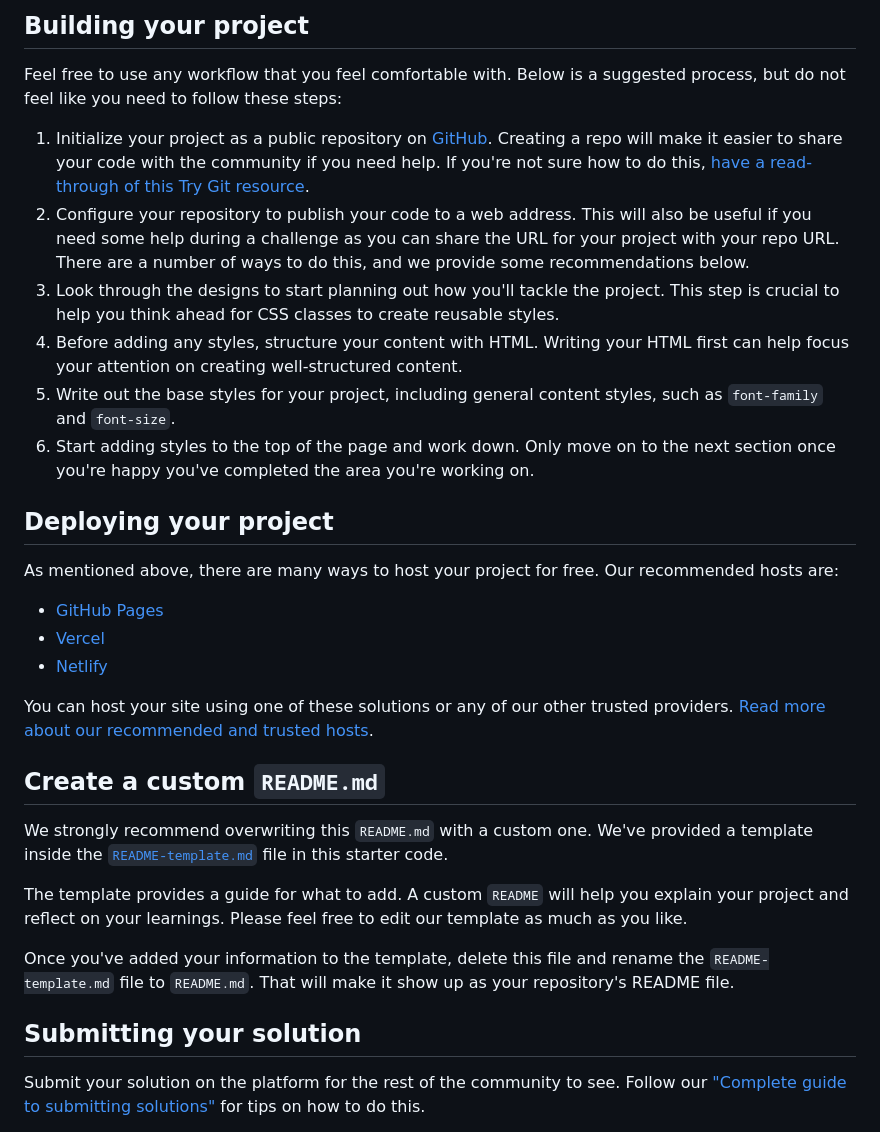
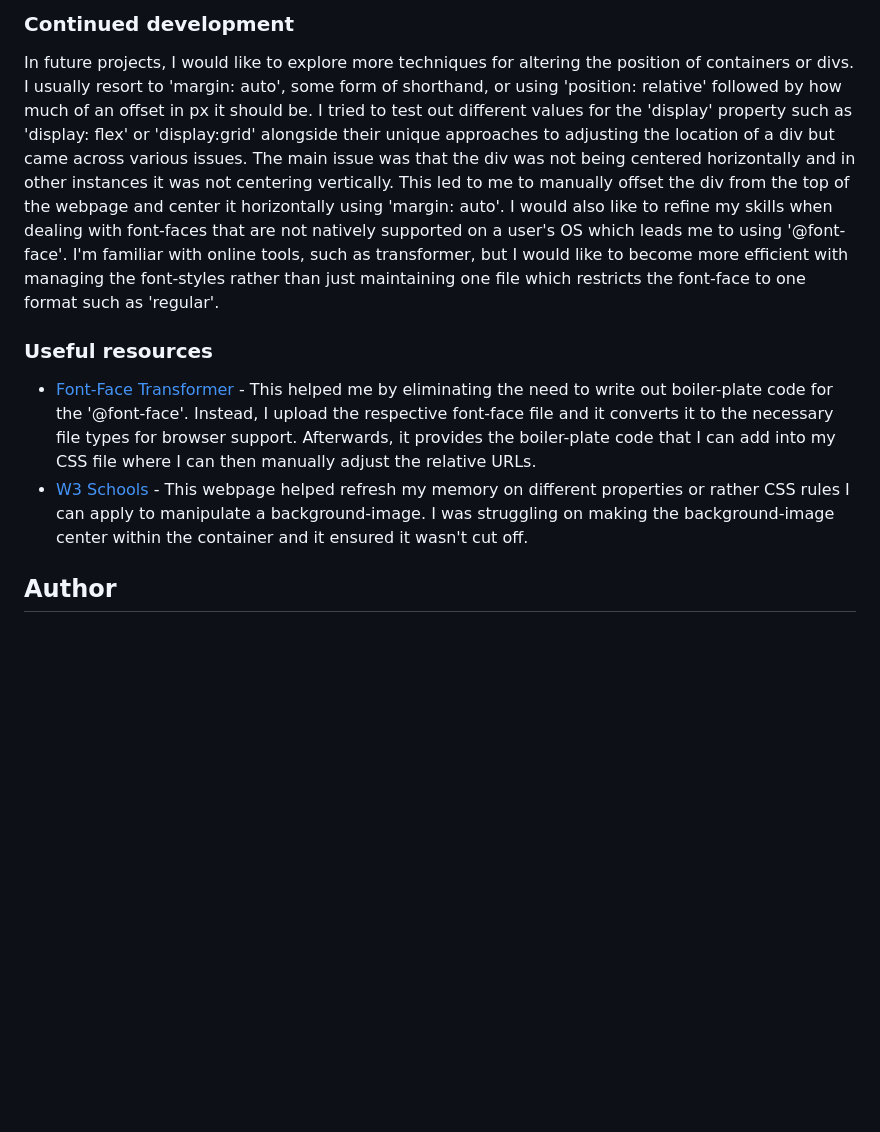
Before and after one commit to JoshuaM04/QR-Code, a Markdown page: README.md, the part around the change printed below. Rendered like a GitHub page; blank space fills up the shorter version.

```diff
--- a/README.md
+++ b/README.md
@@ -32,34 +58,13 @@ There is also a `style-guide.md` file containing the information you'll need, su
 
-## Building your project
+### Continued development
 
-Feel free to use any workflow that you feel comfortable with. Below is a suggested process, but do not feel like you need to follow these steps:
+In future projects, I would like to explore more techniques for altering the position of containers or divs. I usually resort to 'margin: auto', some form of shorthand, or using 'position: relative' followed by how much of an offset in px it should be. I tried to test out different values for the 'display' property such as 'display: flex' or 'display:grid' alongside their unique approaches to adjusting the location of a div but came across various issues. The main issue was that the div was not being centered horizontally and in other instances it was not centering vertically. This led to me to manually offset the div from the top of the webpage and center it horizontally using 'margin: auto'. I would also like to refine my skills when dealing with font-faces that are not natively supported on a user's OS which leads me to using '@font-face'. I'm familiar with online tools, such as transformer, but I would like to become more efficient with managing the font-styles rather than just maintaining one file which restricts the font-face to one format such as 'regular'.
 
-1. Initialize your project as a public repository on [GitHub](https://github.com/). Creating a repo will make it easier to share your code with the community if you need help. If you're not sure how to do this, [have a read-through of this Try Git resource](https://try.github.io/).
-2. Configure your repository to publish your code to a web address. This will also be useful if you need some help during a challenge as you can share the URL for your project with your repo URL. There are a number of ways to do this, and we provide some recommendations below.
-3. Look through the designs to start planning out how you'll tackle the project. This step is crucial to help you think ahead for CSS classes to create reusable styles.
-4. Before adding any styles, structure your content with HTML. Writing your HTML first can help focus your attention on creating well-structured content.
-5. Write out the base styles for your project, including general content styles, such as `font-family` and `font-size`.
-6. Start adding styles to the top of the page and work down. Only move on to the next section once you're happy you've completed the area you're working on.
 
-## Deploying your project
+### Useful resources
 
-As mentioned above, there are many ways to host your project for free. Our recommended hosts are:
+- [Font-Face Transformer](https://transfonter.org/) - This helped me by eliminating the need to write out boiler-plate code for the '@font-face'. Instead, I upload the respective font-face file and it converts it to the necessary file types for browser support. Afterwards, it provides the boiler-plate code that I can add into my CSS file where I can then manually adjust the relative URLs.
+- [W3 Schools](https://www.w3schools.com/cssref/css3_pr_background-size.php) - This webpage helped refresh my memory on different properties or rather CSS rules I can apply to manipulate a background-image. I was struggling on making the background-image center within the container and it ensured it wasn't cut off.
 
-- [GitHub Pages](https://pages.github.com/)
-- [Vercel](https://vercel.com/)
-- [Netlify](https://www.netlify.com/)
+## Author
 
-You can host your site using one of these solutions or any of our other trusted providers. [Read more about our recommended and trusted hosts](https://medium.com/frontend-mentor/frontend-mentor-trusted-hosting-providers-bf000dfebe).
-
-## Create a custom `README.md`
-
-We strongly recommend overwriting this `README.md` with a custom one. We've provided a template inside the [`README-template.md`](./README-template.md) file in this starter code.
-
-The template provides a guide for what to add. A custom `README` will help you explain your project and reflect on your learnings. Please feel free to edit our template as much as you like.
-
-Once you've added your information to the template, delete this file and rename the `README-template.md` file to `README.md`. That will make it show up as your repository's README file.
-
-## Submitting your solution
-
-Submit your solution on the platform for the rest of the community to see. Follow our ["Complete guide to submitting solutions"](https://medium.com/frontend-mentor/a-complete-guide-to-submitting-solutions-on-frontend-mentor-ac6384162248) for tips on how to do this.
-
```
Also changed, not shown: other parts of README.md (+43 -41 lines), README-template.md (deleted, +0 -103 lines), images/solution.png (added).
